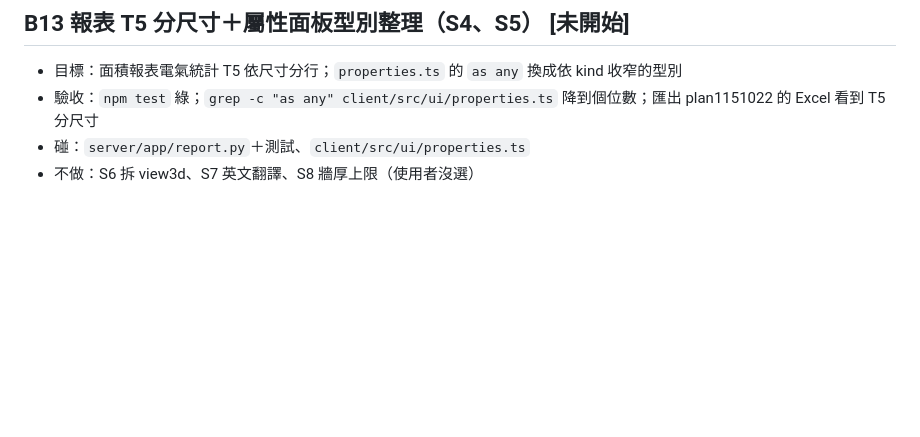
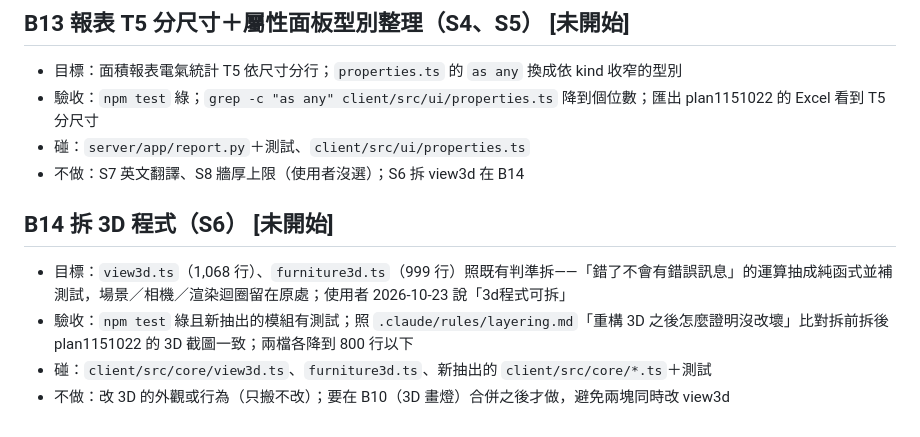
Before and after one commit to bruuucechang/interiordesign, a Markdown page: blocks.md, the part around the change. GitHub-like rendering; blank space fills up the shorter version.

Commit message:
追加 B14：拆 3D 程式（使用者同意做 S6）
Co-Authored-By: Claude Opus 5.5 (1M context) <noreply@anthropic.com>

```diff
--- a/blocks.md
+++ b/blocks.md
@@ -82,4 +82,10 @@
 - 目標：面積報表電氣統計 T5 依尺寸分行；`properties.ts` 的 `as any` 換成依 kind 收窄的型別
 - 驗收：`npm test` 綠；`grep -c "as any" client/src/ui/properties.ts` 降到個位數；匯出 plan1151022 的 Excel 看到 T5 分尺寸
 - 碰：`server/app/report.py`＋測試、`client/src/ui/properties.ts`
-- 不做：S6 拆 view3d、S7 英文翻譯、S8 牆厚上限（使用者沒選）
+- 不做：S7 英文翻譯、S8 牆厚上限（使用者沒選）；S6 拆 view3d 在 B14
+
+## B14 拆 3D 程式（S6）  [未開始]
+- 目標：`view3d.ts`（1,068 行）、`furniture3d.ts`（999 行）照既有判準拆——「錯了不會有錯誤訊息」的運算抽成純函式並補測試，場景／相機／渲染迴圈留在原處；使用者 2026-10-23 說「3d程式可拆」
+- 驗收：`npm test` 綠且新抽出的模組有測試；照 `.claude/rules/layering.md`「重構 3D 之後怎麼證明沒改壞」比對拆前拆後 plan1151022 的 3D 截圖一致；兩檔各降到 800 行以下
+- 碰：`client/src/core/view3d.ts`、`furniture3d.ts`、新抽出的 `client/src/core/*.ts`＋測試
+- 不做：改 3D 的外觀或行為（只搬不改）；要在 B10（3D 畫燈）合併之後才做，避免兩塊同時改 view3d
```
Also changed, not shown: docs/review-2026-10.md (+2 -1 lines).
